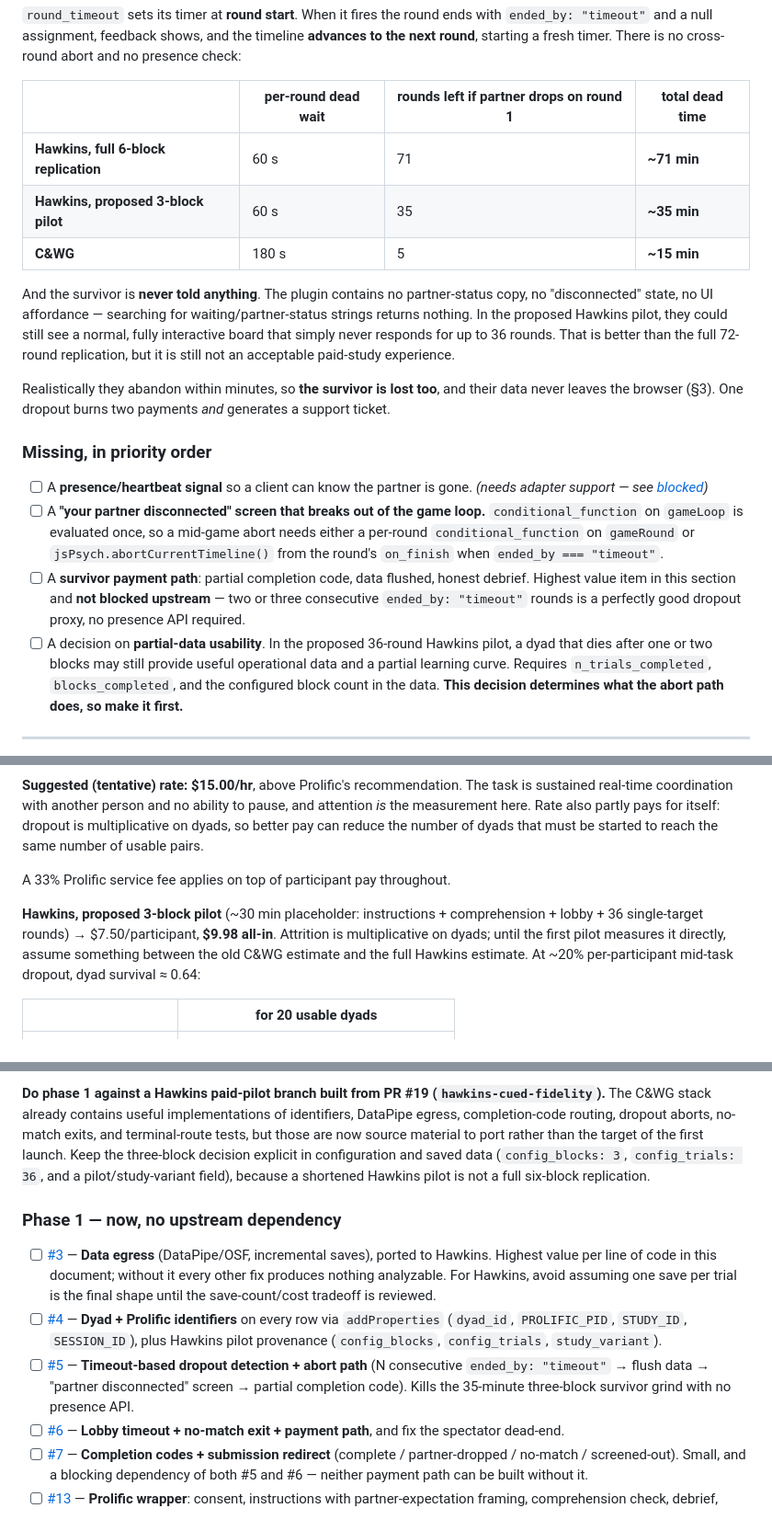
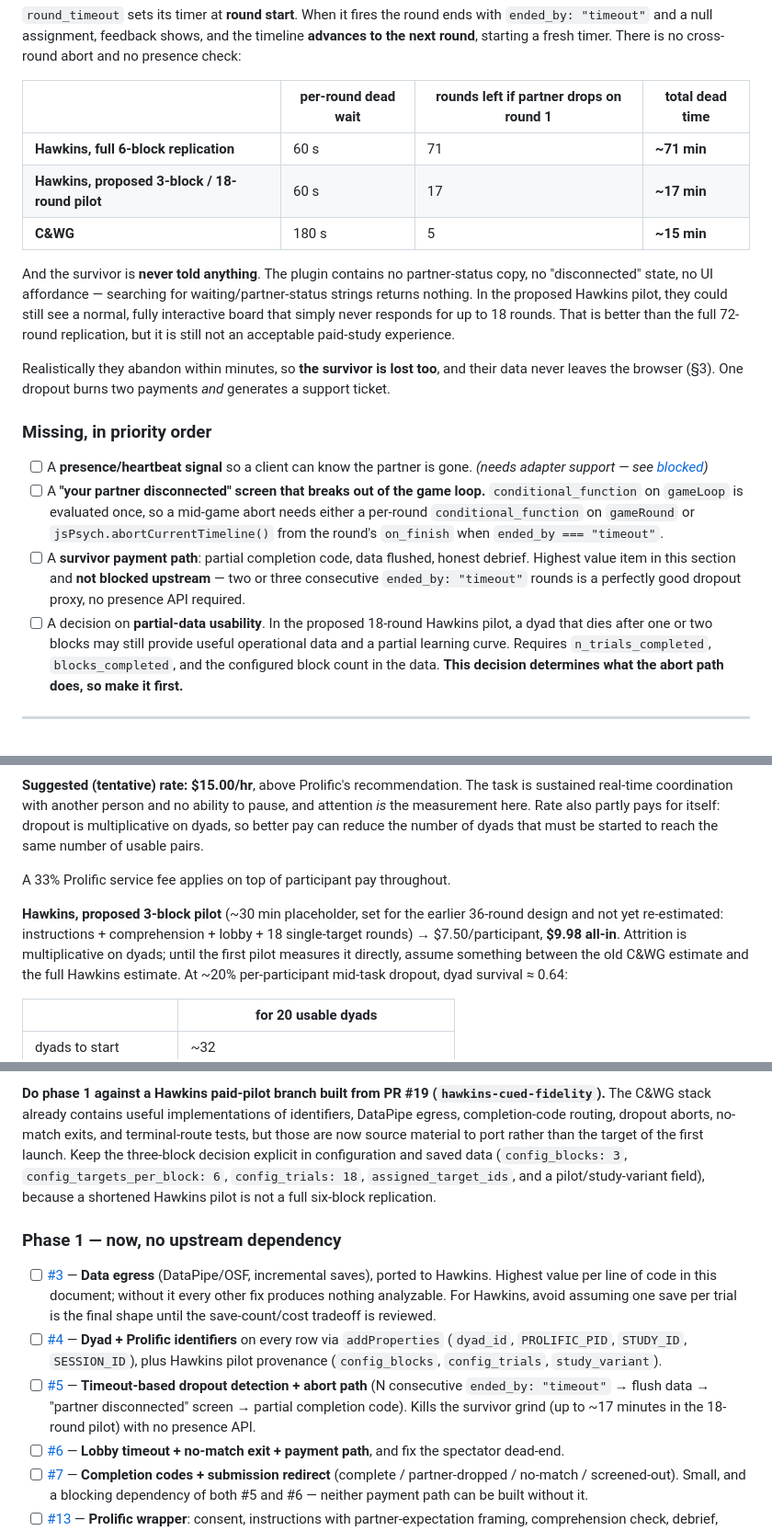
Before and after one commit to jspsych/multiplayer-test-experiments, a Markdown page: READINESS.md, 3 parts joined by grey strips. Shown at 92% size. GitHub-like rendering.

```diff
--- a/READINESS.md
+++ b/READINESS.md
@@ -112,13 +113,13 @@ round**, starting a fresh timer. There is no cross-round abort and no presence c
 | | per-round dead wait | rounds left if partner drops on round 1 | total dead time |
 | --- | --- | --- | --- |
 | **Hawkins, full 6-block replication** | 60 s | 71 | **~71 min** |
-| **Hawkins, proposed 3-block pilot** | 60 s | 35 | **~35 min** |
+| **Hawkins, proposed 3-block / 18-round pilot** | 60 s | 17 | **~17 min** |
 | **C&WG** | 180 s | 5 | **~15 min** |
 
 And the survivor is **never told anything**. The plugin contains no partner-status copy, no
 "disconnected" state, no UI affordance — searching for waiting/partner-status strings returns
 nothing. In the proposed Hawkins pilot, they could still see a normal, fully interactive board that
-simply never responds for up to 36 rounds. That is better than the full 72-round replication, but it
+simply never responds for up to 18 rounds. That is better than the full 72-round replication, but it
 is still not an acceptable paid-study experience.
 
 Realistically they abandon within minutes, so **the survivor is lost too**, and their data never
@@ -135,7 +136,7 @@ leaves the browser (§3). One dropout burns two payments *and* generates a suppo
 - [ ] A **survivor payment path**: partial completion code, data flushed, honest debrief. Highest
       value item in this section and **not blocked upstream** — two or three consecutive
       `ended_by: "timeout"` rounds is a perfectly good dropout proxy, no presence API required.
-- [ ] A decision on **partial-data usability**. In the proposed 36-round Hawkins pilot, a dyad that
+- [ ] A decision on **partial-data usability**. In the proposed 18-round Hawkins pilot, a dyad that
       dies after one or two blocks may still provide useful operational data and a partial learning
       curve. Requires `n_trials_completed`, `blocks_completed`, and the configured block count in the
       data. **This decision determines what the abort path does, so make it first.**
@@ -317,8 +318,8 @@ can reduce the number of dyads that must be started to reach the same number of
 
 A 33% Prolific service fee applies on top of participant pay throughout.
 
-**Hawkins, proposed 3-block pilot** (~30 min placeholder: instructions + comprehension + lobby + 36
-single-target rounds) → $7.50/participant, **$9.98 all-in**. Attrition is multiplicative on dyads;
+**Hawkins, proposed 3-block pilot** (~30 min placeholder, set for the earlier 36-round design and not yet
+re-estimated: instructions + comprehension + lobby + 18 single-target rounds) → $7.50/participant, **$9.98 all-in**. Attrition is multiplicative on dyads;
 until the first pilot measures it directly, assume something between the old C&WG estimate and the
 full Hawkins estimate. At ~20% per-participant mid-task dropout, dyad survival ≈ 0.64:
 
@@ -524,8 +525,8 @@ same commit as the adapter swap. **#12** last.
 C&WG stack already contains useful implementations of identifiers, DataPipe egress, completion-code
 routing, dropout aborts, no-match exits, and terminal-route tests, but those are now source material
 to port rather than the target of the first launch. Keep the three-block decision explicit in
-configuration and saved data (`config_blocks: 3`, `config_trials: 36`, and a pilot/study-variant
-field), because a shortened Hawkins pilot is not a full six-block replication.
+configuration and saved data (`config_blocks: 3`, `config_targets_per_block: 6`, `config_trials: 18`,
+`assigned_target_ids`, and a pilot/study-variant field), because a shortened Hawkins pilot is not a full six-block replication.
 
 ### Phase 1 — now, no upstream dependency
 
@@ -539,8 +540,8 @@ field), because a shortened Hawkins pilot is not a full six-block replication.
       `study_variant`).
 - [ ] [#5](https://github.com/jspsych/multiplayer-test-experiments/issues/5) — **Timeout-based
       dropout detection + abort path** (N consecutive `ended_by: "timeout"` → flush data → "partner
-      disconnected" screen → partial completion code). Kills the 35-minute three-block survivor
-      grind with no presence API.
+      disconnected" screen → partial completion code). Kills the survivor grind (up to ~17
+      minutes in the 18-round pilot) with no presence API.
 - [ ] [#6](https://github.com/jspsych/multiplayer-test-experiments/issues/6) — **Lobby timeout +
       no-match exit + payment path**, and fix the spectator dead-end.
 - [ ] [#7](https://github.com/jspsych/multiplayer-test-experiments/issues/7) — **Completion codes +
```
Also changed, not shown: other parts of READINESS.md (+4 -3 lines), DECISIONS.md (+3 -2 lines), README.md (+1 -1 lines).
